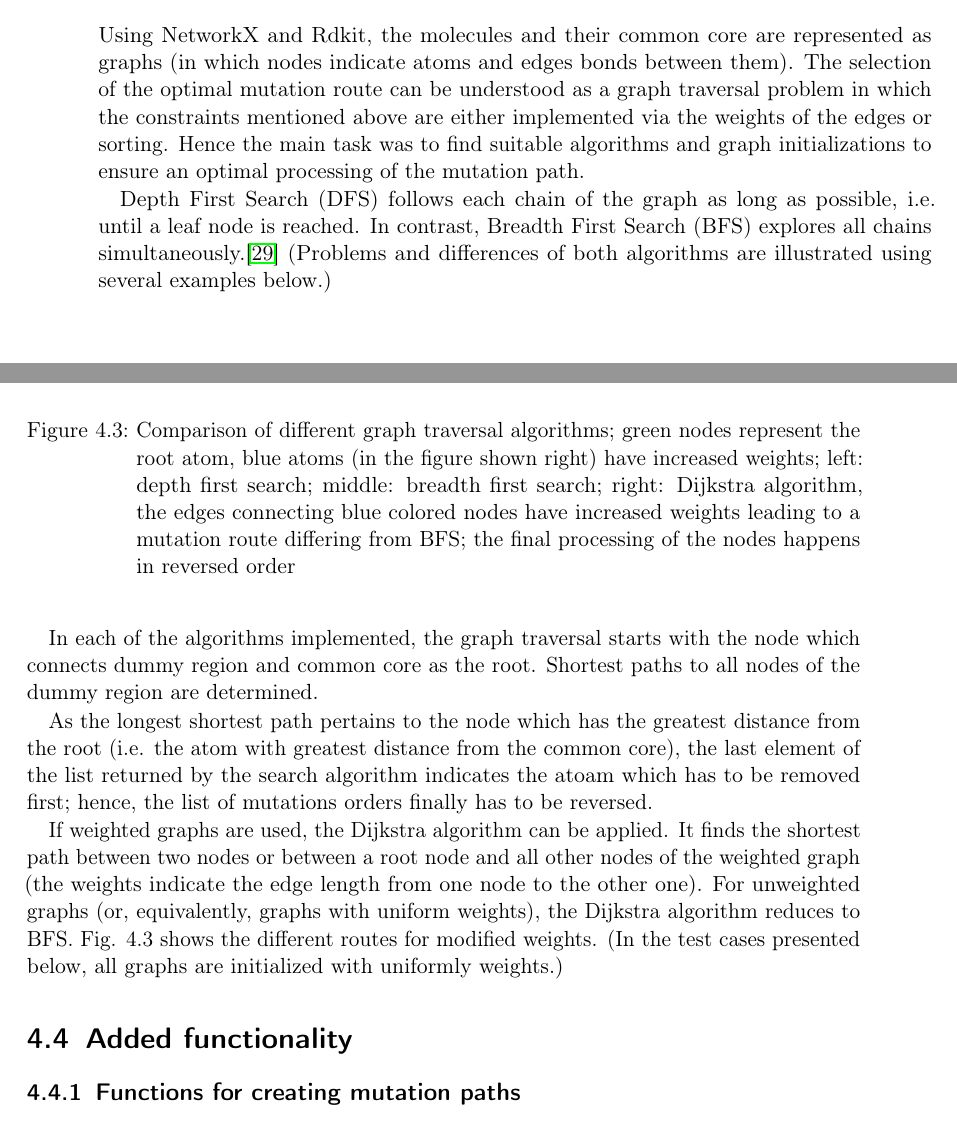
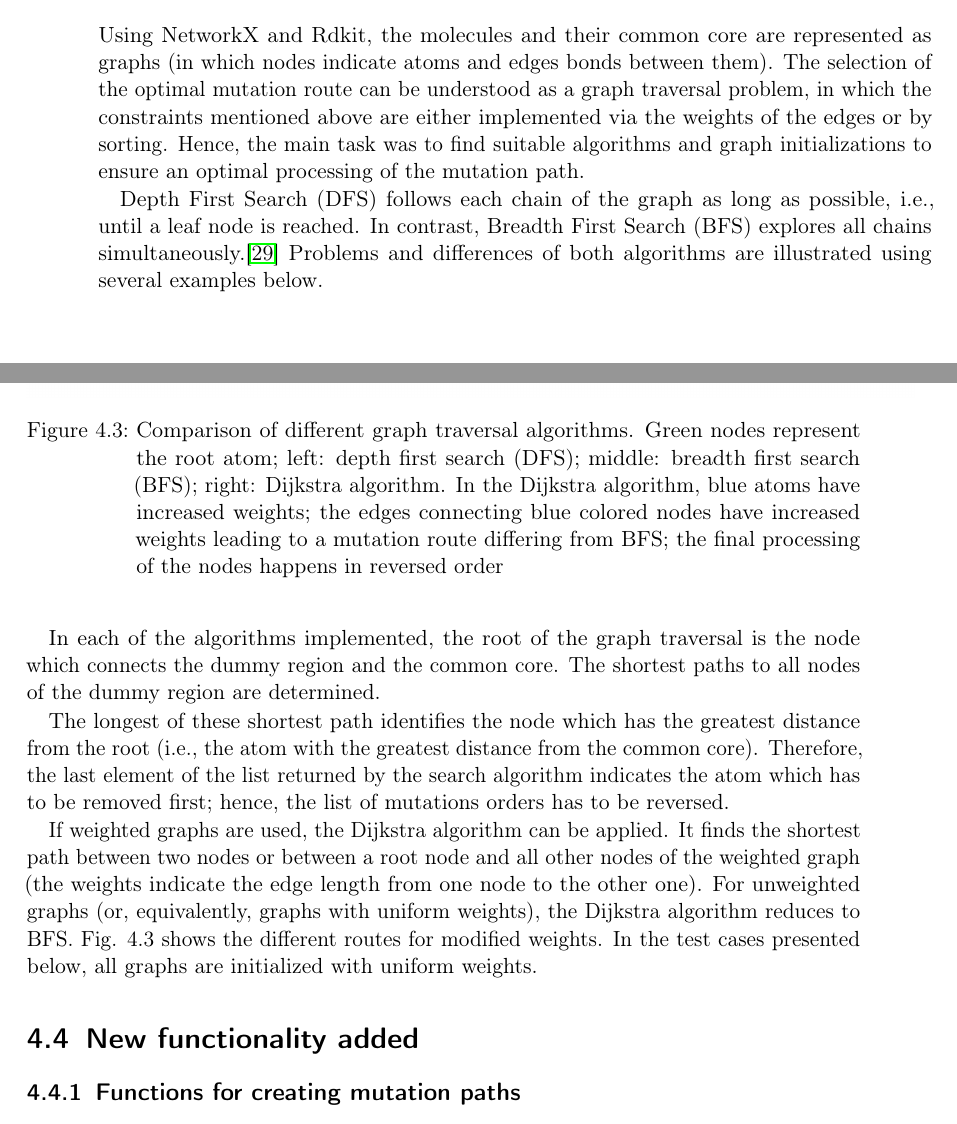
Before and after one commit to jalhackl/Master-Bioinformatik-Transformato, a LaTeX thesis (main.tex, which reads B) Chapters/problem.tex): two parts of pages 22 and 23 of 55, joined at a grey line, cut so that both start at the same text. Compiled offline with pdfLaTeX.

Commit message:
Quick pass through 4.3 (graph algorithms)

```diff
--- a/B) Chapters/problem.tex
+++ b/B) Chapters/problem.tex
@@ -128,34 +128,33 @@ An --- maybe rather contrived --- example of such a pair of molecules and the co
 Using NetworkX and Rdkit, the molecules and their common core are
 represented as graphs (in which nodes indicate atoms and edges bonds
 between them). The selection of the optimal mutation route can be
-understood as a graph traversal problem in which the constraints mentioned
-above are either implemented via the weights of the edges or sorting.
-Hence the main task was to find suitable algorithms and graph initializations
+understood as a graph traversal problem, in which the constraints mentioned
+above are either implemented via the weights of the edges or by sorting.
+Hence, the main task was to find suitable algorithms and graph initializations
 to ensure an optimal processing of the mutation path.
 
 Depth First Search (DFS) follows each chain of the graph as long as
-possible, i.e. until a leaf node is reached. In contrast, Breadth
+possible, i.e., until a leaf node is reached. In contrast, Breadth
 First Search (BFS) explores all chains simultaneously.\cite{Even.2012}
-(Problems and differences of both algorithms are illustrated using
-several examples below.)
+Problems and differences of both algorithms are illustrated using
+several examples below.
 
-In each of the algorithms implemented, the graph traversal starts
-with the node which connects dummy region and common core as the root.
-Shortest paths to all nodes of the dummy region are determined.
+In each of the algorithms implemented, the root of the graph traversal is the node which connects the dummy region and the common core.
+The shortest paths to all nodes of the dummy region are determined.
 
 \begin{figure}
 
-\includegraphics[scale=0.45]{dfs_bfs_dijkstra_comp1}\caption{Comparison of different graph traversal algorithms; green nodes represent the root atom, blue atoms (in the figure shown right) have increased weights; left: depth first
-search; middle: breadth first search; right: Dijkstra algorithm, the
+\includegraphics[scale=0.45]{dfs_bfs_dijkstra_comp1}\caption{Comparison of different graph traversal algorithms. Green nodes represent the root atom; left: depth first
+search (DFS); middle: breadth first search (BFS); right: Dijkstra algorithm. In the Dijkstra algorithm, blue atoms have increased weights;  the
 edges connecting blue colored nodes have increased weights leading
 to a mutation route differing from BFS; the final processing of the
 nodes happens in reversed order}
 
 \end{figure}
 
-As the longest shortest path pertains to the node which has the greatest
-distance from the root (i.e. the atom with greatest distance from
-the common core), the last element of the list returned by the search algorithm indicates the atoam which has to be removed first; hence, the list of mutations orders finally has to be reversed.
+The longest of these shortest path identifies the node which has the greatest
+distance from the root (i.e., the atom with the greatest distance from
+the common core). Therefore, the last element of the list returned by the search algorithm indicates the atom which has to be removed first; hence, the list of mutations orders has to be reversed.
 
 If weighted graphs are used, the Dijkstra algorithm can be applied.
 It finds the shortest path between two nodes or between a root node
@@ -163,9 +162,9 @@ and all other nodes of the weighted graph (the weights indicate the
 edge length from one node to the other one). For unweighted graphs
 (or, equivalently, graphs with uniform weights), the Dijkstra algorithm
 reduces to BFS. Fig. 4.3 shows the different routes for modified weights.
-(In the test cases presented below, all graphs are initialized with uniformly weights.)
+In the test cases presented below, all graphs are initialized with uniform weights.
 
-\section{Added functionality}
+\section{New functionality added}
 
 \subsection{Functions for creating mutation paths}
 
```
